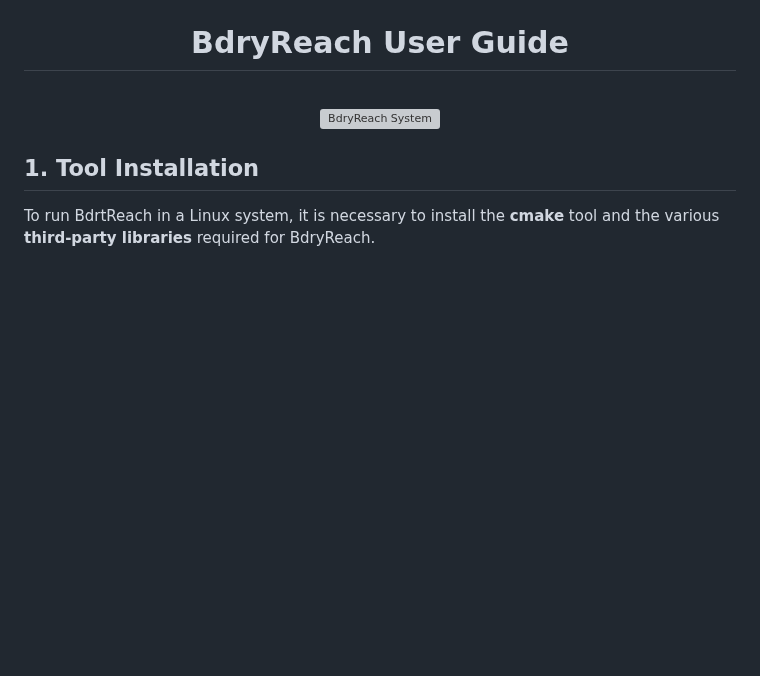
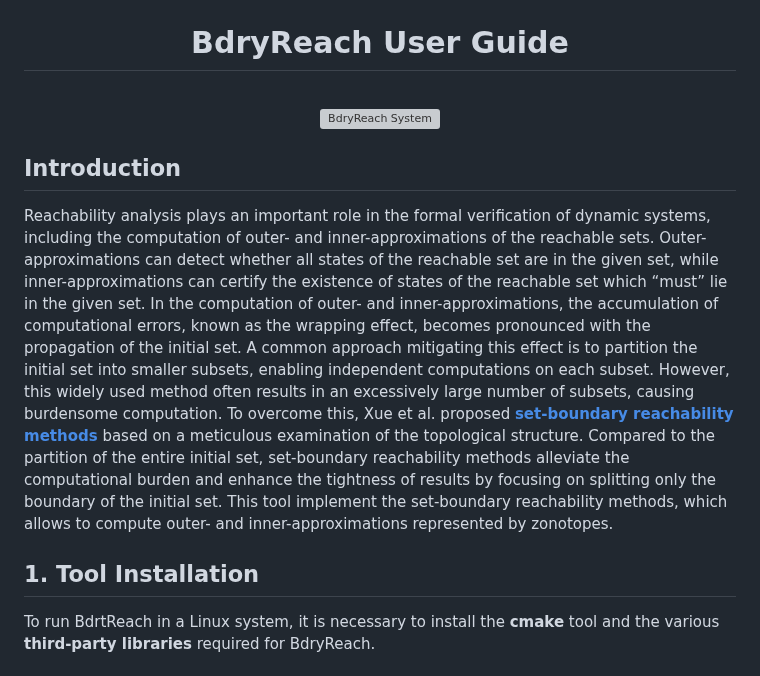
Before and after one commit to ASAG-ISCAS/BdryReach, a Markdown page: README.md, the part around the change. GitHub-like rendering; blank space fills up the shorter version; grey boxes are pictures that could not be loaded.

```diff
--- a/README.md
+++ b/README.md
@@ -9,6 +9,9 @@
 		</a>
 	</div>
 </div>
+
+## Introduction
+Reachability analysis plays an important role in the formal verification of dynamic systems, including the computation of outer- and inner-approximations of the reachable sets. Outer-approximations can detect whether all states of the reachable set are in the given set, while inner-approximations can certify the existence of states of the reachable set which “must” lie in the given set. In the computation of outer- and inner-approximations, the accumulation of computational errors, known as the wrapping effect, becomes pronounced with the propagation of the initial set.  A  common approach mitigating this effect is to partition the initial set into smaller subsets, enabling independent computations on each subset. However, this widely used method often results in an excessively large number of subsets, causing burdensome computation. To overcome this, Xue et al. proposed  <a href="http://lcs.ios.ac.cn/~xuebai/publication.html"><strong>set-boundary reachability methods</strong></a> based on a meticulous examination of the topological structure. Compared to the partition of the entire initial set, set-boundary reachability methods alleviate the computational burden and enhance the tightness of results by focusing on splitting only the boundary of the initial set. This tool implement the set-boundary reachability methods, which allows to compute outer- and inner-approximations represented by zonotopes.
 
 ## 1. Tool Installation
 To run BdrtReach in a Linux system, it is necessary to install the **cmake** tool and the various **third-party libraries** required for BdryReach.
```
